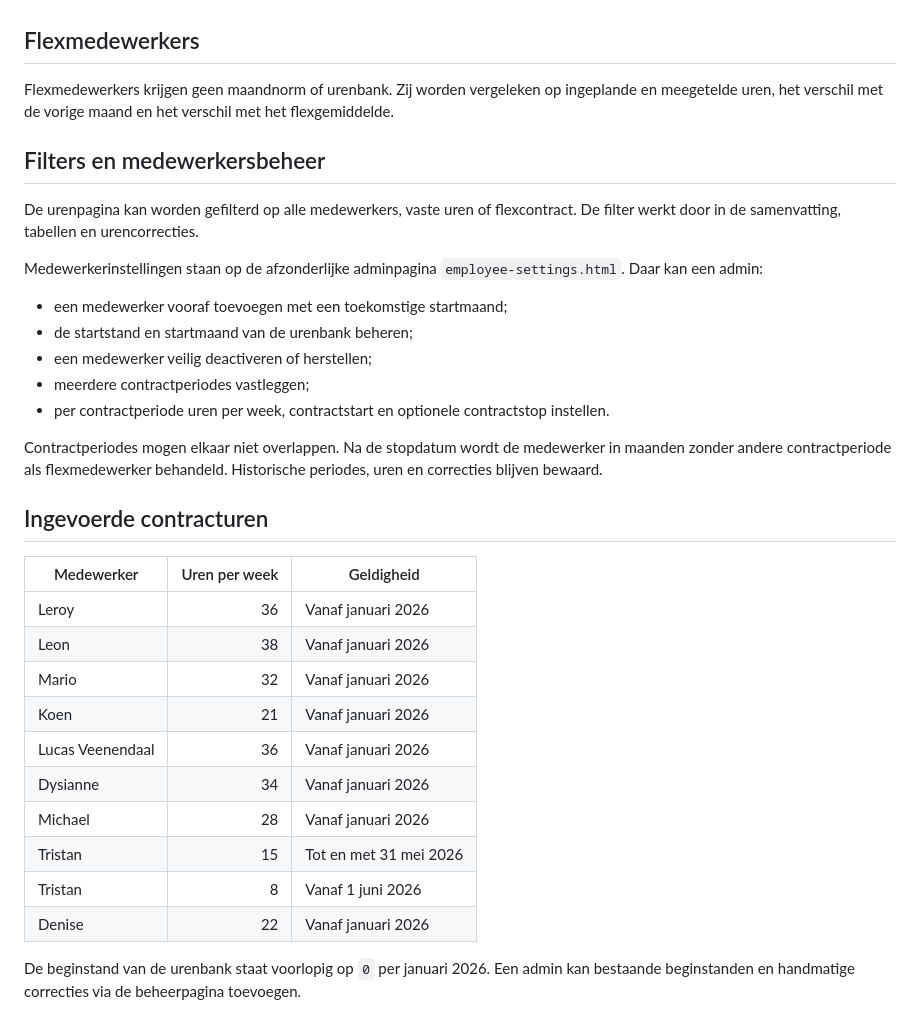
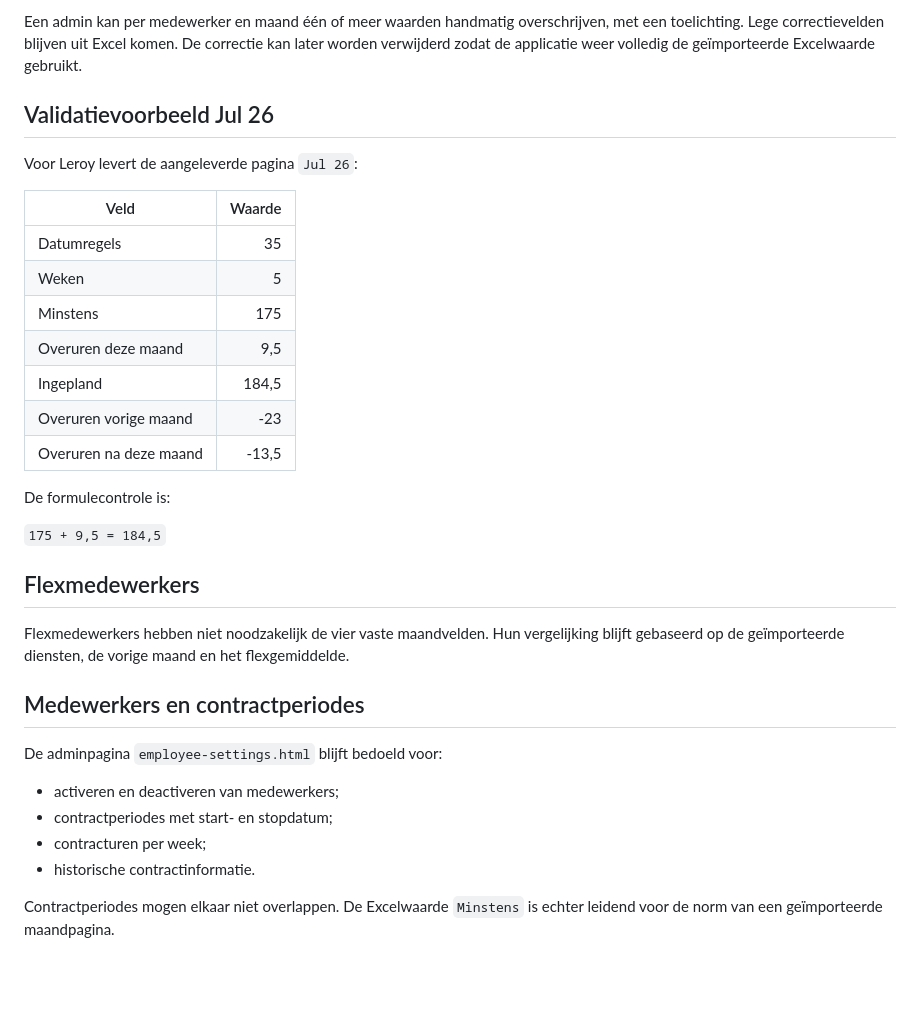
Before and after one commit to Michael-Kr26/Sport-Society-Overview, a Markdown page: docs/urenanalyse.md, the part around one of its changes. GitHub-like rendering; blank space fills up the shorter version.

```diff
--- a/docs/urenanalyse.md
+++ b/docs/urenanalyse.md
@@ -24,35 +65,34 @@ De cumulatieve urenbank begint bij de ingestelde startstand en telt iedere maand
+Een admin kan per medewerker en maand één of meer waarden handmatig overschrijven, met een toelichting. Lege correctievelden blijven uit Excel komen. De correctie kan later worden verwijderd zodat de applicatie weer volledig de geïmporteerde Excelwaarde gebruikt.
+
+## Validatievoorbeeld Jul 26
+
+Voor Leroy levert de aangeleverde pagina `Jul 26`:
+
+| Veld | Waarde |
+|---|---:|
+| Datumregels | 35 |
+| Weken | 5 |
+| Minstens | 175 |
+| Overuren deze maand | 9,5 |
+| Ingepland | 184,5 |
+| Overuren vorige maand | -23 |
+| Overuren na deze maand | -13,5 |
+
+De formulecontrole is:
+
+`175 + 9,5 = 184,5`
 
 ## Flexmedewerkers
 
-Flexmedewerkers krijgen geen maandnorm of urenbank. Zij worden vergeleken op ingeplande en meegetelde uren, het verschil met de vorige maand en het verschil met het flexgemiddelde.
+Flexmedewerkers hebben niet noodzakelijk de vier vaste maandvelden. Hun vergelijking blijft gebaseerd op de geïmporteerde diensten, de vorige maand en het flexgemiddelde.
 
-## Filters en medewerkersbeheer
+## Medewerkers en contractperiodes
 
-De urenpagina kan worden gefilterd op alle medewerkers, vaste uren of flexcontract. De filter werkt door in de samenvatting, tabellen en urencorrecties.
+De adminpagina `employee-settings.html` blijft bedoeld voor:
 
-Medewerkerinstellingen staan op de afzonderlijke adminpagina `employee-settings.html`. Daar kan een admin:
+- activeren en deactiveren van medewerkers;
+- contractperiodes met start- en stopdatum;
+- contracturen per week;
+- historische contractinformatie.
 
-- een medewerker vooraf toevoegen met een toekomstige startmaand;
-- de startstand en startmaand van de urenbank beheren;
-- een medewerker veilig deactiveren of herstellen;
-- meerdere contractperiodes vastleggen;
-- per contractperiode uren per week, contractstart en optionele contractstop instellen.
-
-Contractperiodes mogen elkaar niet overlappen. Na de stopdatum wordt de medewerker in maanden zonder andere contractperiode als flexmedewerker behandeld. Historische periodes, uren en correcties blijven bewaard.
-
-## Ingevoerde contracturen
-
-| Medewerker | Uren per week | Geldigheid |
-|---|---:|---|
-| Leroy | 36 | Vanaf januari 2026 |
-| Leon | 38 | Vanaf januari 2026 |
-| Mario | 32 | Vanaf januari 2026 |
-| Koen | 21 | Vanaf januari 2026 |
-| Lucas Veenendaal | 36 | Vanaf januari 2026 |
-| Dysianne | 34 | Vanaf januari 2026 |
-| Michael | 28 | Vanaf januari 2026 |
-| Tristan | 15 | Tot en met 31 mei 2026 |
-| Tristan | 8 | Vanaf 1 juni 2026 |
-| Denise | 22 | Vanaf januari 2026 |
-
-De beginstand van de urenbank staat voorlopig op `0` per januari 2026. Een admin kan bestaande beginstanden en handmatige correcties via de beheerpagina toevoegen.
+Contractperiodes mogen elkaar niet overlappen. De Excelwaarde `Minstens` is echter leidend voor de norm van een geïmporteerde maandpagina.
```
Also changed, not shown: other parts of docs/urenanalyse.md (+53 -12 lines).
